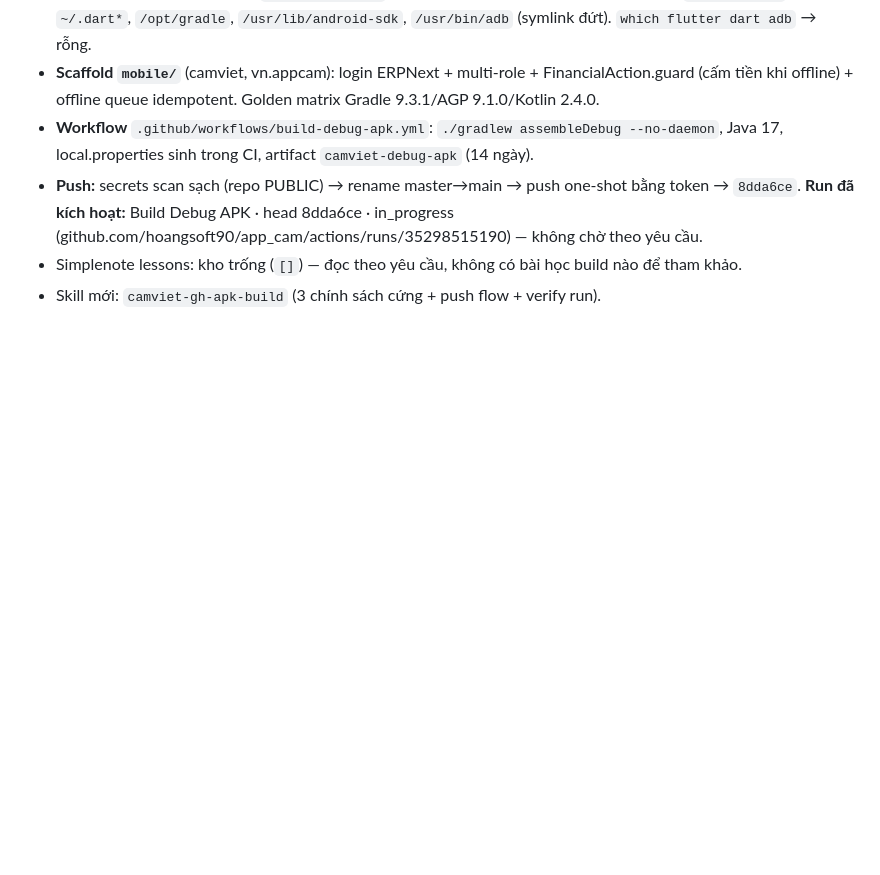
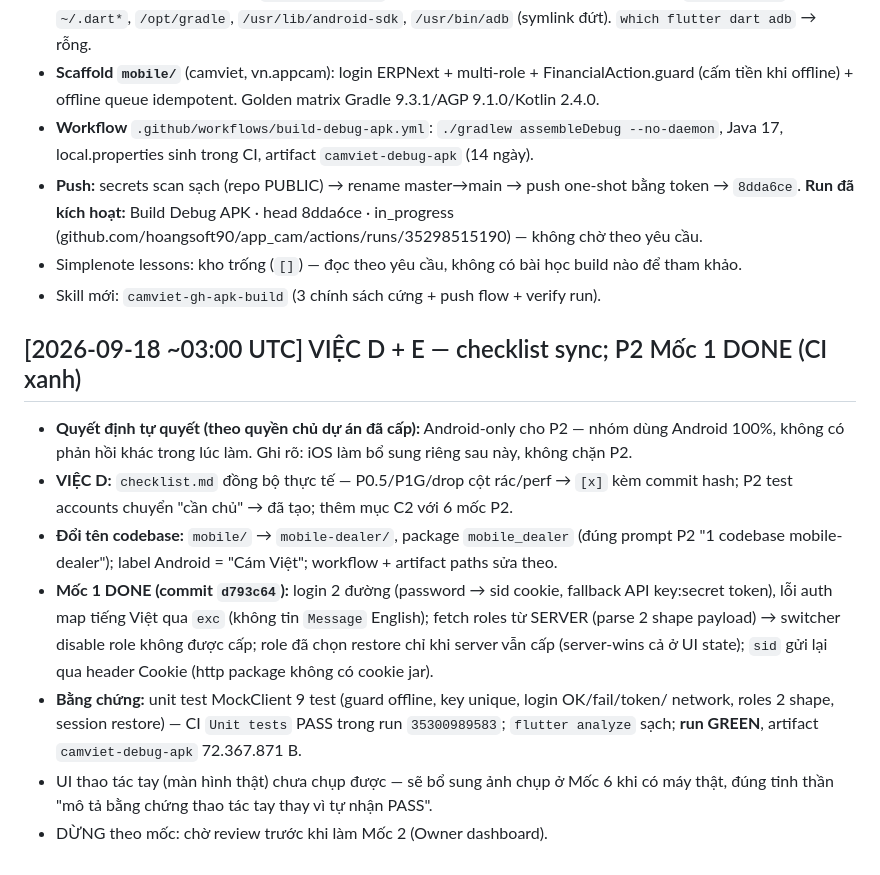
Before and after one commit to hoangsoft90/app_cam, a Markdown page: working.md, the part around the change. GitHub-like rendering; blank space fills up the shorter version.

Commit message:
docs: record VIỆC D/E milestone 1 done with CI evidence

```diff
--- a/working.md
+++ b/working.md
@@ -368,3 +368,22 @@ Task đang làm / đã xong gần đây. Format ngày: `YYYY-MM-DD` (ISO). Dọn
   (github.com/hoangsoft90/app_cam/actions/runs/35298515190) — không chờ theo yêu cầu.
 - Simplenote lessons: kho trống (`[]`) — đọc theo yêu cầu, không có bài học build nào để tham khảo.
 - Skill mới: `camviet-gh-apk-build` (3 chính sách cứng + push flow + verify run).
+
+## [2026-09-18 ~03:00 UTC] VIỆC D + E — checklist sync; P2 Mốc 1 DONE (CI xanh)
+- **Quyết định tự quyết (theo quyền chủ dự án đã cấp):** Android-only cho P2 — nhóm dùng Android 100%,
+  không có phản hồi khác trong lúc làm. Ghi rõ: iOS làm bổ sung riêng sau này, không chặn P2.
+- **VIỆC D:** `checklist.md` đồng bộ thực tế — P0.5/P1G/drop cột rác/perf → `[x]` kèm commit hash;
+  P2 test accounts chuyển "cần chủ" → đã tạo; thêm mục C2 với 6 mốc P2.
+- **Đổi tên codebase:** `mobile/` → `mobile-dealer/`, package `mobile_dealer` (đúng prompt P2 "1
+  codebase mobile-dealer"); label Android = "Cám Việt"; workflow + artifact paths sửa theo.
+- **Mốc 1 DONE (commit `d793c64`):** login 2 đường (password → sid cookie, fallback API
+  key:secret token), lỗi auth map tiếng Việt qua `exc` (không tin `Message` English);
+  fetch roles từ SERVER (parse 2 shape payload) → switcher disable role không được cấp;
+  role đã chọn restore chỉ khi server vẫn cấp (server-wins cả ở UI state);
+  `sid` gửi lại qua header Cookie (http package không có cookie jar).
+- **Bằng chứng:** unit test MockClient 9 test (guard offline, key unique, login OK/fail/token/
+  network, roles 2 shape, session restore) — CI `Unit tests` PASS trong run `35300989583`;
+  `flutter analyze` sạch; **run GREEN**, artifact `camviet-debug-apk` 72.367.871 B.
+- UI thao tác tay (màn hình thật) chưa chụp được — sẽ bổ sung ảnh chụp ở Mốc 6 khi có máy thật,
+  đúng tinh thần "mô tả bằng chứng thao tác tay thay vì tự nhận PASS".
+- DỪNG theo mốc: chờ review trước khi làm Mốc 2 (Owner dashboard).
```
